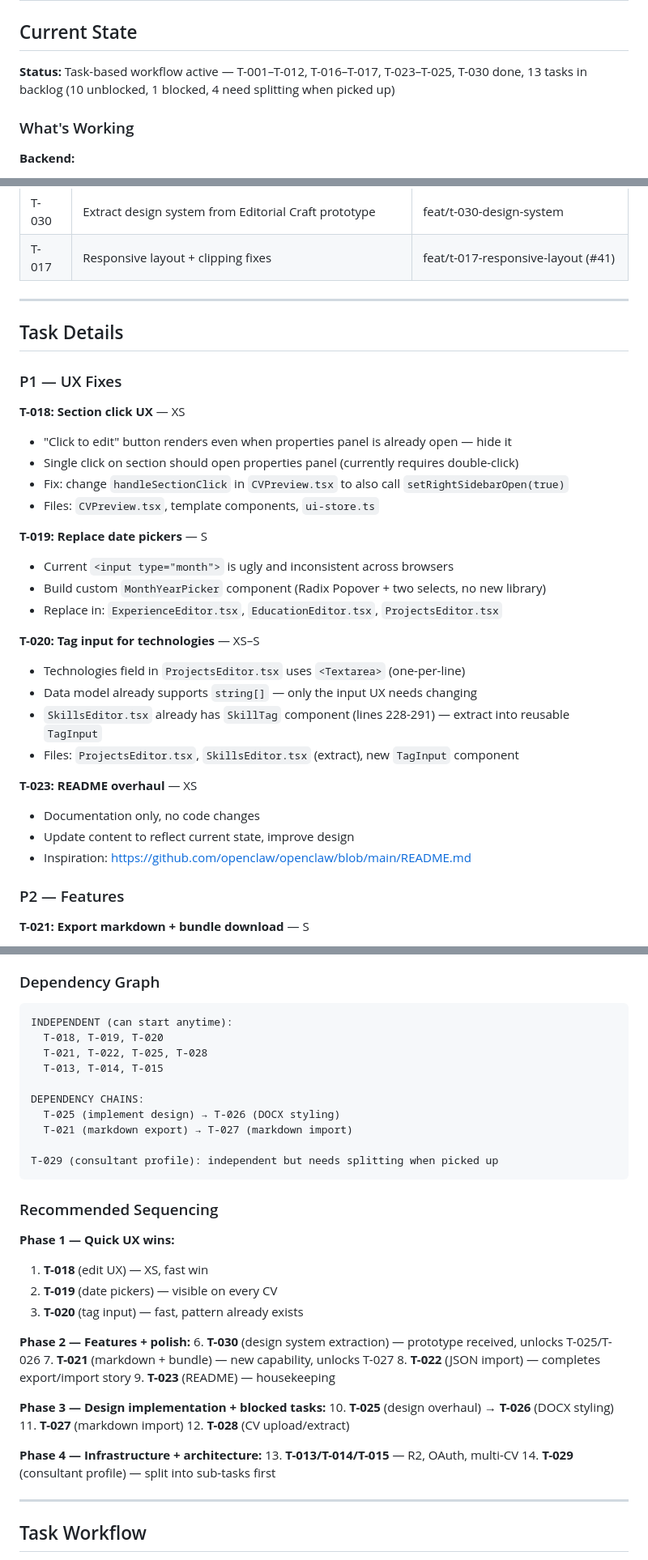
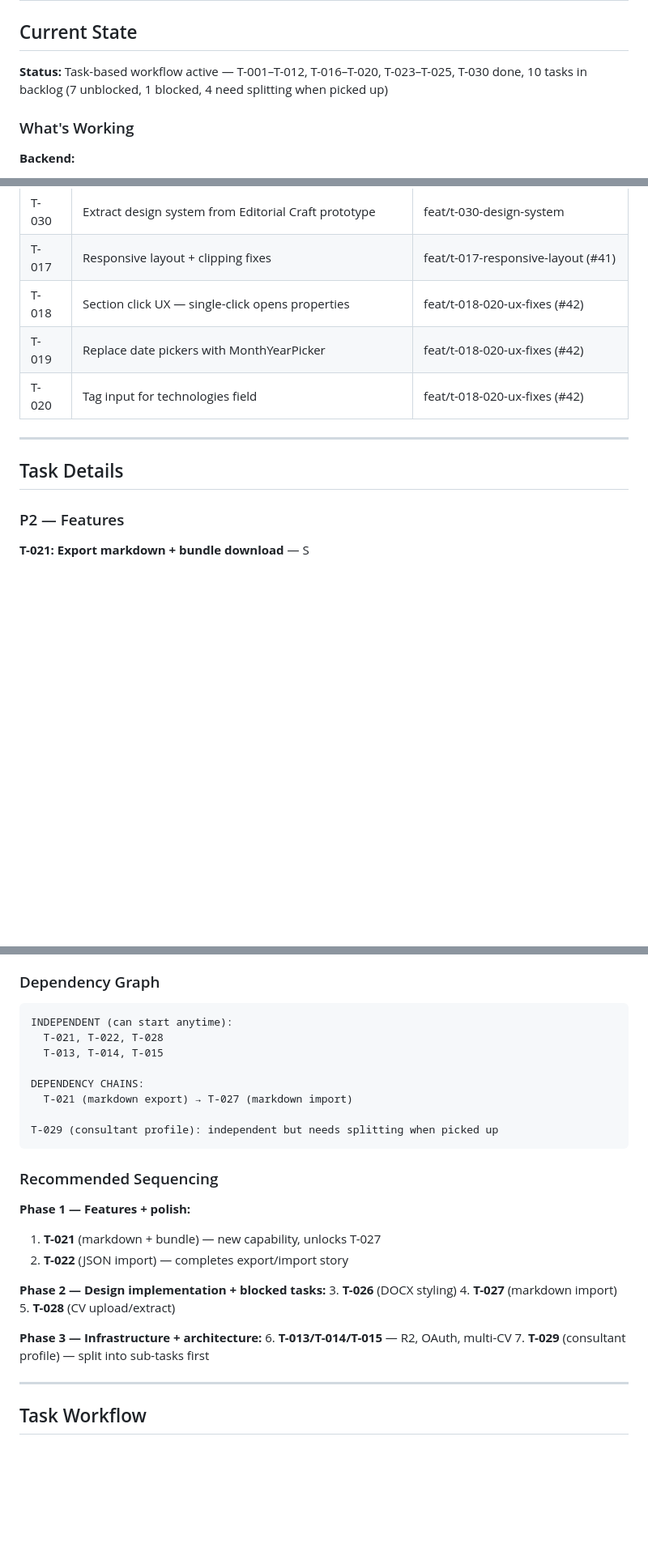
Before and after one commit to Ellebam/hireme, a Markdown page: CONTEXT.md, 3 parts joined by grey strips. Shown at 81% size. Rendered like a GitHub page; blank space fills up the shorter version.

Commit message:
[CHORE] Close T-018/019/020: update task board, remove notes
Move T-018, T-019, T-020 to Done. Clean up stale task details for
already-completed T-023/T-025/T-030. Update dependency graph and
sequencing.

````diff
--- a/CONTEXT.md
+++ b/CONTEXT.md
@@ -2,7 +2,7 @@
 
 ## Current State
 
-**Status:** Task-based workflow active — T-001–T-012, T-016–T-017, T-023–T-025, T-030 done, 13 tasks in backlog (10 unblocked, 1 blocked, 4 need splitting when picked up)
+**Status:** Task-based workflow active — T-001–T-012, T-016–T-020, T-023–T-025, T-030 done, 10 tasks in backlog (7 unblocked, 1 blocked, 4 need splitting when picked up)
 
 ### What's Working
 
@@ -269,34 +262,13 @@ task api:sqlc          # Generate sqlc code
 | T-025 | Implement editorial design overhaul | feat/t-025-design-overhaul (#40) |
 | T-030 | Extract design system from Editorial Craft prototype | feat/t-030-design-system |
 | T-017 | Responsive layout + clipping fixes | feat/t-017-responsive-layout (#41) |
+| T-018 | Section click UX — single-click opens properties | feat/t-018-020-ux-fixes (#42) |
+| T-019 | Replace date pickers with MonthYearPicker | feat/t-018-020-ux-fixes (#42) |
+| T-020 | Tag input for technologies field | feat/t-018-020-ux-fixes (#42) |
 
 ---
 
 ## Task Details
-
-### P1 — UX Fixes
-
-**T-018: Section click UX** — XS
-- "Click to edit" button renders even when properties panel is already open — hide it
-- Single click on section should open properties panel (currently requires double-click)
-- Fix: change `handleSectionClick` in `CVPreview.tsx` to also call `setRightSidebarOpen(true)`
-- Files: `CVPreview.tsx`, template components, `ui-store.ts`
-
-**T-019: Replace date pickers** — S
-- Current `<input type="month">` is ugly and inconsistent across browsers
-- Build custom `MonthYearPicker` component (Radix Popover + two selects, no new library)
-- Replace in: `ExperienceEditor.tsx`, `EducationEditor.tsx`, `ProjectsEditor.tsx`
-
-**T-020: Tag input for technologies** — XS–S
-- Technologies field in `ProjectsEditor.tsx` uses `<Textarea>` (one-per-line)
-- Data model already supports `string[]` — only the input UX needs changing
-- `SkillsEditor.tsx` already has `SkillTag` component (lines 228-291) — extract into reusable `TagInput`
-- Files: `ProjectsEditor.tsx`, `SkillsEditor.tsx` (extract), new `TagInput` component
-
-**T-023: README overhaul** — XS
-- Documentation only, no code changes
-- Update content to reflect current state, improve design
-- Inspiration: https://github.com/openclaw/openclaw/blob/main/README.md
 
 ### P2 — Features
 
@@ -367,37 +324,28 @@ task api:sqlc          # Generate sqlc code
 ### Dependency Graph
 ```
 INDEPENDENT (can start anytime):
-  T-018, T-019, T-020
-  T-021, T-022, T-025, T-028
+  T-021, T-022, T-028
   T-013, T-014, T-015
 
 DEPENDENCY CHAINS:
-  T-025 (implement design) → T-026 (DOCX styling)
   T-021 (markdown export) → T-027 (markdown import)
 
 T-029 (consultant profile): independent but needs splitting when picked up
 ```
 
 ### Recommended Sequencing
-**Phase 1 — Quick UX wins:**
-1. **T-018** (edit UX) — XS, fast win
-2. **T-019** (date pickers) — visible on every CV
-3. **T-020** (tag input) — fast, pattern already exists
+**Phase 1 — Features + polish:**
+1. **T-021** (markdown + bundle) — new capability, unlocks T-027
+2. **T-022** (JSON import) — completes export/import story
 
-**Phase 2 — Features + polish:**
-6. **T-030** (design system extraction) — prototype received, unlocks T-025/T-026
-7. **T-021** (markdown + bundle) — new capability, unlocks T-027
-8. **T-022** (JSON import) — completes export/import story
-9. **T-023** (README) — housekeeping
+**Phase 2 — Design implementation + blocked tasks:**
+3. **T-026** (DOCX styling)
+4. **T-027** (markdown import)
+5. **T-028** (CV upload/extract)
 
-**Phase 3 — Design implementation + blocked tasks:**
-10. **T-025** (design overhaul) → **T-026** (DOCX styling)
-11. **T-027** (markdown import)
-12. **T-028** (CV upload/extract)
-
-**Phase 4 — Infrastructure + architecture:**
-13. **T-013/T-014/T-015** — R2, OAuth, multi-CV
-14. **T-029** (consultant profile) — split into sub-tasks first
+**Phase 3 — Infrastructure + architecture:**
+6. **T-013/T-014/T-015** — R2, OAuth, multi-CV
+7. **T-029** (consultant profile) — split into sub-tasks first
 
 ---
 
````
Also changed, not shown: other parts of CONTEXT.md (+2 -24 lines).
